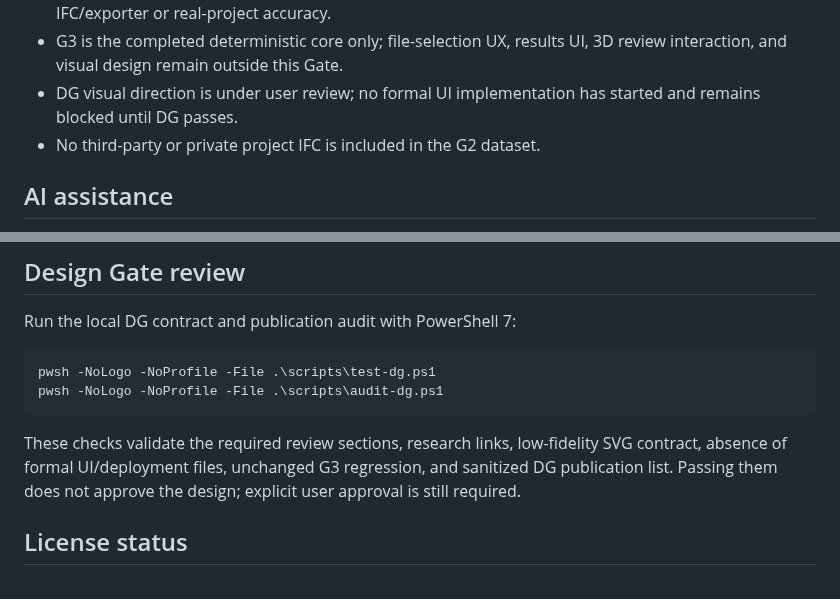
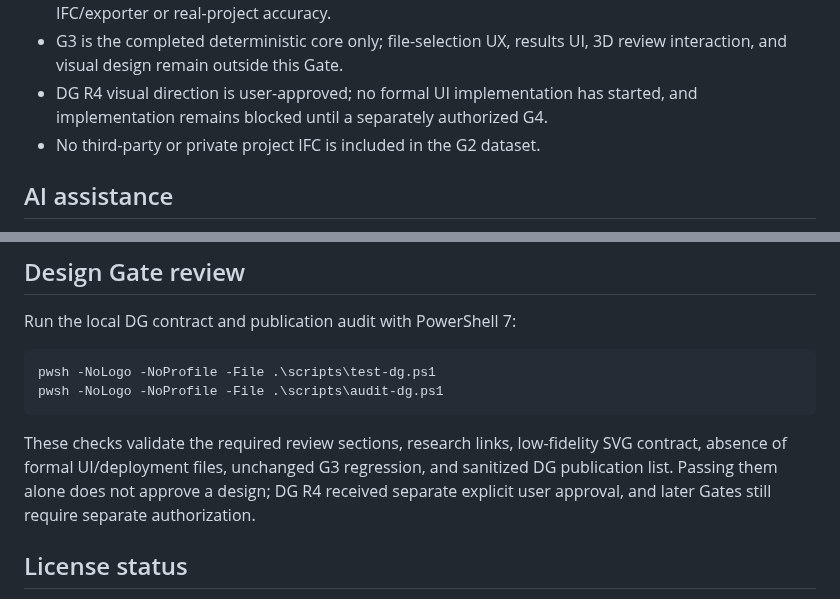
Before and after one commit to delongwangshu49-hub/ifc-clashtrace, a Markdown page: README.md, 2 parts joined by grey strips. GitHub-like rendering.

Commit message:
fix(DG): reconcile approved README status [local 2d046b2]

````diff
--- a/README.md
+++ b/README.md
@@ -115,7 +115,7 @@ Open `http://127.0.0.1:4173/spikes/g3-browser/`. A passing run reports all eight
 - Any upstream hard-clash status other than authoritative `CLEAR` or `CLASH` fails closed in both evaluator routes; generated case IDs and resolved artifact paths are containment-guarded.
 - The eight G2 cases and nine G3C cases are controlled acceptance evidence, not a claim of arbitrary IFC/exporter or real-project accuracy.
 - G3 is the completed deterministic core only; file-selection UX, results UI, 3D review interaction, and visual design remain outside this Gate.
-- DG visual direction is under user review; no formal UI implementation has started and remains blocked until DG passes.
+- DG R4 visual direction is user-approved; no formal UI implementation has started, and implementation remains blocked until a separately authorized G4.
 - No third-party or private project IFC is included in the G2 dataset.
 
 ## AI assistance
@@ -131,7 +131,7 @@ pwsh -NoLogo -NoProfile -File .\scripts\test-dg.ps1
 pwsh -NoLogo -NoProfile -File .\scripts\audit-dg.ps1
 ```
 
-These checks validate the required review sections, research links, low-fidelity SVG contract, absence of formal UI/deployment files, unchanged G3 regression, and sanitized DG publication list. Passing them does not approve the design; explicit user approval is still required.
+These checks validate the required review sections, research links, low-fidelity SVG contract, absence of formal UI/deployment files, unchanged G3 regression, and sanitized DG publication list. Passing them alone does not approve a design; DG R4 received separate explicit user approval, and later Gates still require separate authorization.
 
 ## License status
 
````
